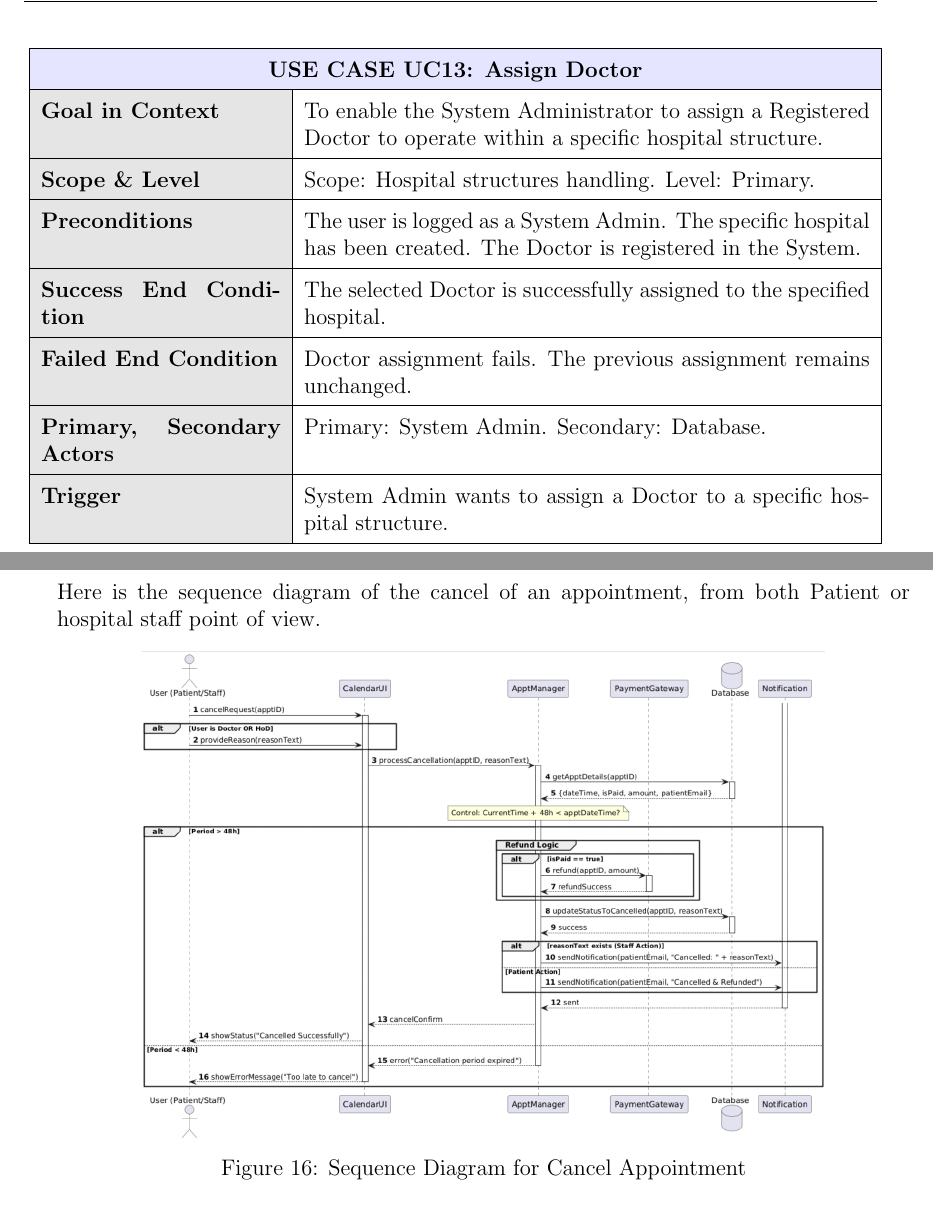
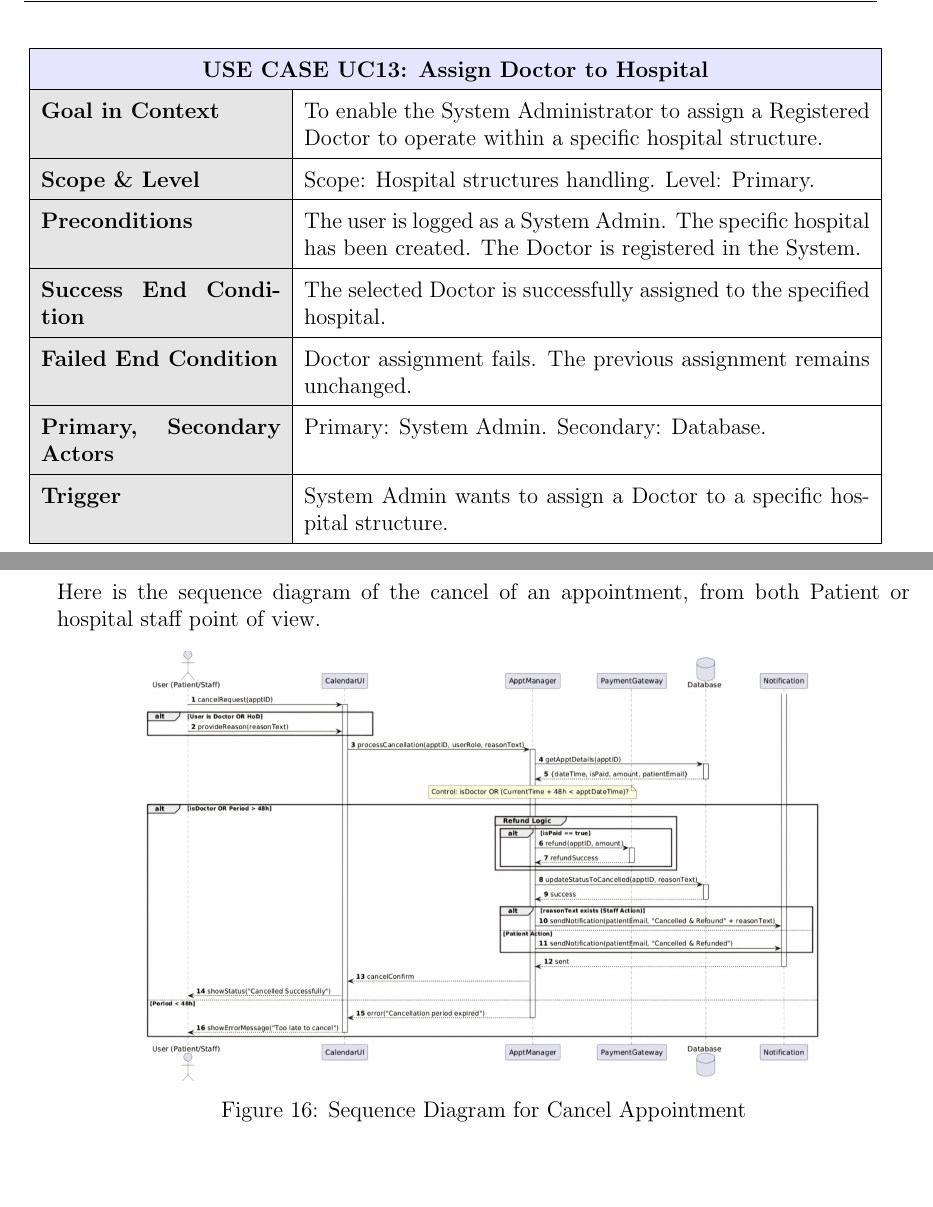
Before and after one commit to steGiro05/CursoRMaxinnDocuments, a LaTeX document (use_cases.tex): two parts of pages 43 and 90 of 95, joined at a grey line, cut so that both start at the same text, the shorter picture padded with empty space. Compiled offline with pdfLaTeX.

Commit message:
Chaged titles

```diff
--- a/use_cases.tex
+++ b/use_cases.tex
@@ -1291,11 +1291,11 @@ network.} % 3: Goal
 
 
 \phantomsection
-\addcontentsline{toc}{subsection}{UC13 Assign Doctor}
+\addcontentsline{toc}{subsection}{UC13 Assign Doctor to Hospital}
 \hypertarget{UC13}{}
 \usecaseheader
   {UC13} % 1: ID
-  {Assign Doctor} % 2: Titolo
+  {Assign Doctor to Hospital} % 2: Titolo
   {To enable the System Administrator to assign a Registered Doctor to operate within a specific hospital structure.} % 3: Goal
   {Scope: Hospital structures handling. Level: Primary.} % 4: Scope
   {The user is logged as a System Admin. The specific hospital has been created. The Doctor is registered in the System.} % 5: Preconditions
@@ -2749,7 +2749,7 @@ Secondary: Database, Mail Service.} % 8: Actors
     \subsection{2. Cancel Appointment}
     Here is the sequence diagram of the cancel of an appointment, from both Patient or hospital staff point of view.
     \begin{center}
-        \includegraphics[width=0.8\textwidth]{Sequence_Diagram/CancelAppointment.png}
+        \includegraphics[width=0.8\textwidth]{Sequence_Diagram/CancelAppointment.jpeg}
         \captionof{figure}{Sequence Diagram for Cancel Appointment}
     \end{center}
     \begin{itemize}
```
Also changed, not shown: Sequence_Diagram/CancelAppointment.jpeg (added), Sequence_Diagram/CancelAppointment.png (deleted), use_cases.tex (2 more changed lines).
